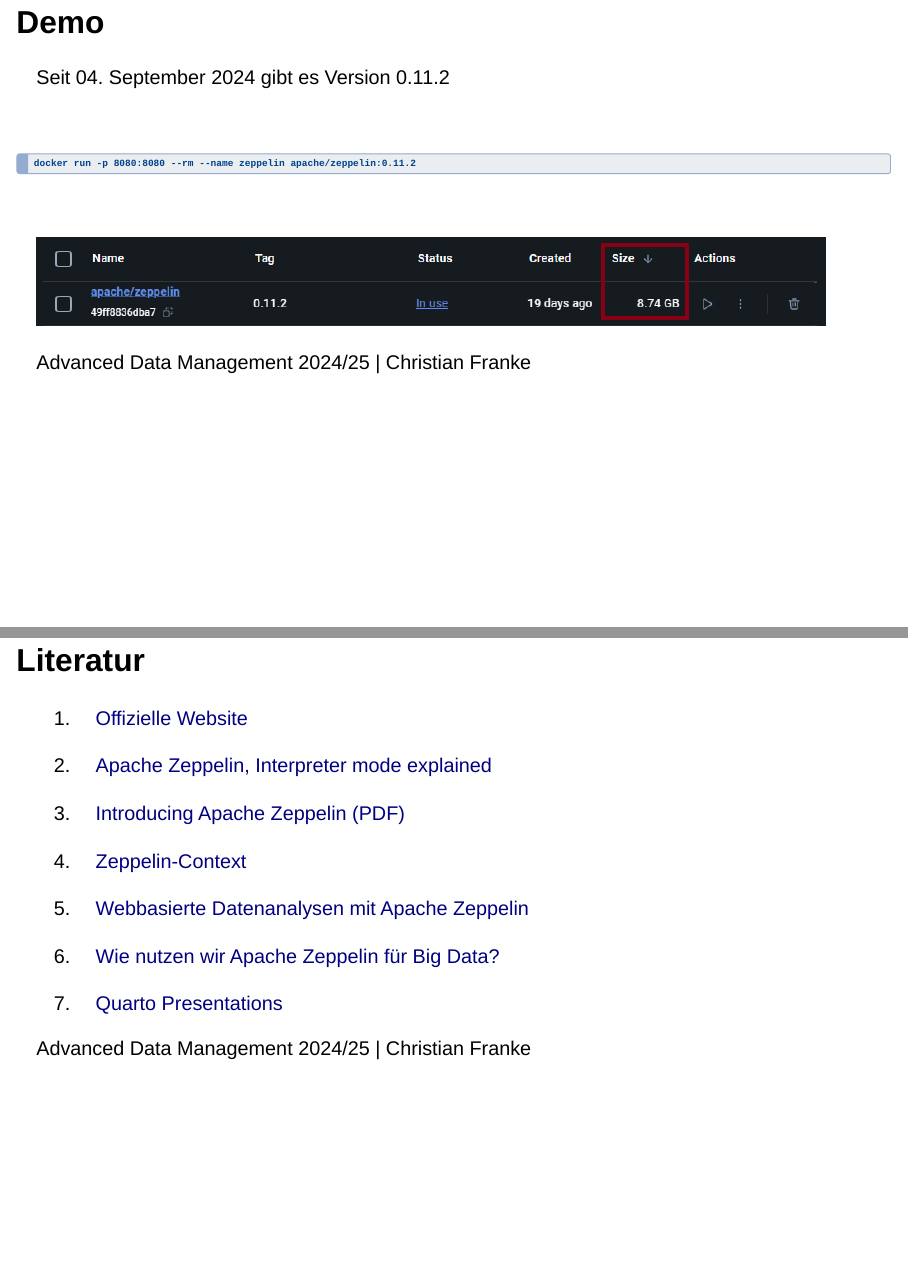
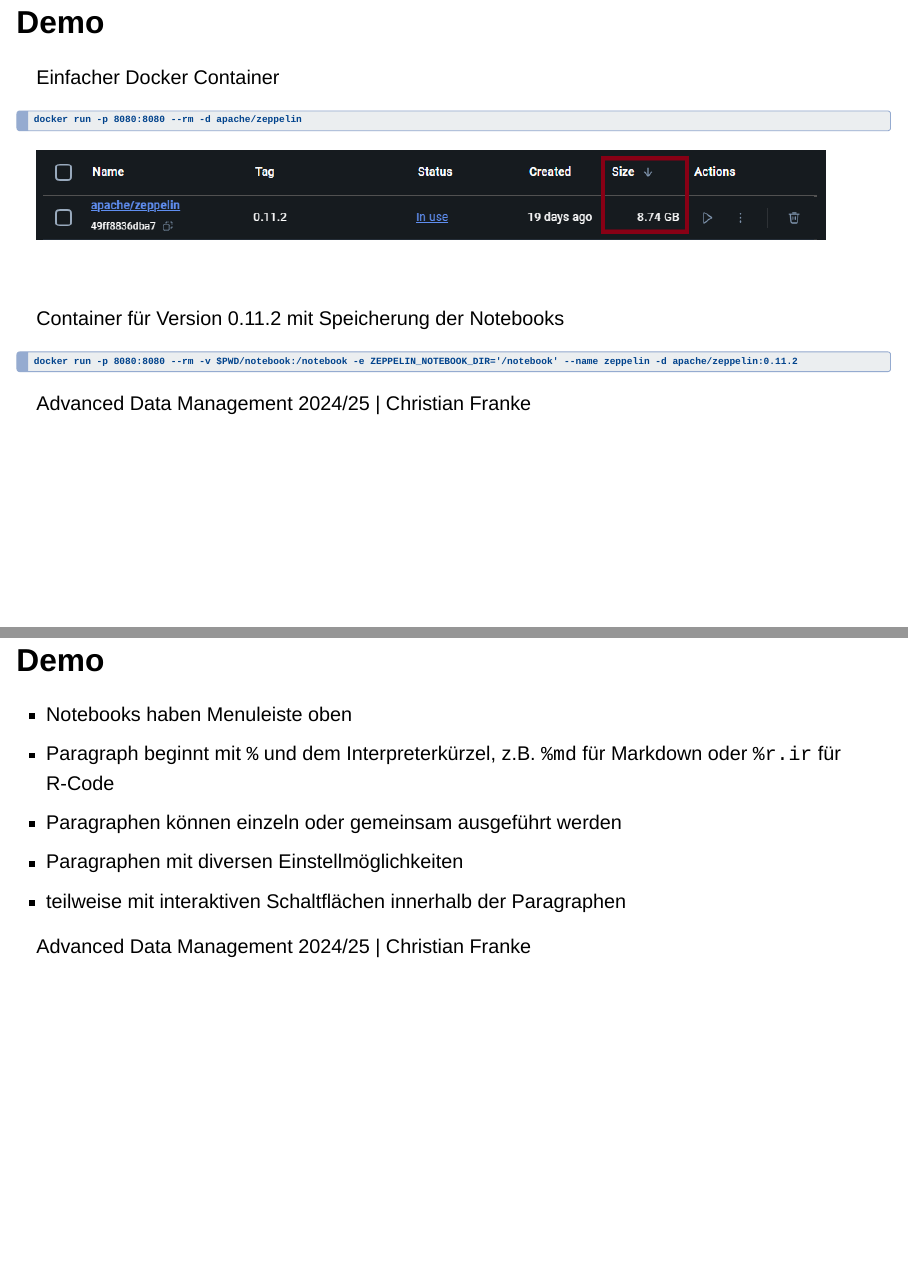
Before and after one commit to teletrabbie/adm-apache-zeppelin, a Quarto document (presentationZeppelin.qmd): pages 10 and 11 of 12 before the commit and pages 10 and 11 of 13 after it, joined at a grey line. Rendered offline with R 4.5, knitr and Pandoc in place of Quarto, with nearby package versions; drawn as Slidy slides in place of the format the file asks for.

Commit message:
Second demo slide and better docker code

````diff
--- a/presentationZeppelin.qmd
+++ b/presentationZeppelin.qmd
@@ -193,17 +193,38 @@
 
 ## Demo
 
-Seit 04. September 2024 gibt es Version 0.11.2
+::: {.fragment}
+Einfacher Docker Container
+```default
+docker run -p 8080:8080 --rm -d apache/zeppelin
+```
+:::
+
+::: {.fragment}
+![](/src/dockerSize.png)
+:::
 
 <br>
 
+::: {.fragment}
+Container für Version 0.11.2 mit Speicherung der Notebooks
 ```default
-docker run -p 8080:8080 --rm --name zeppelin apache/zeppelin:0.11.2
+docker run -p 8080:8080 --rm -v $PWD/notebook:/notebook -e ZEPPELIN_NOTEBOOK_DIR='/notebook' --name zeppelin -d apache/zeppelin:0.11.2
 ```
+:::
 
-<br>
+::: footer
+Advanced Data Management 2024/25 | Christian Franke
+:::
 
-![](/src/dockerSize.png)
+
+## Demo
+
+* Notebooks haben Menuleiste oben
+* Paragraph beginnt mit `%` und dem Interpreterkürzel, z.B. `%md` für Markdown oder `%r.ir` für R-Code
+* Paragraphen können einzeln oder gemeinsam ausgeführt werden
+* Paragraphen mit diversen Einstellmöglichkeiten
+* teilweise mit interaktiven Schaltflächen innerhalb der Paragraphen
 
 ::: footer
 Advanced Data Management 2024/25 | Christian Franke
````
